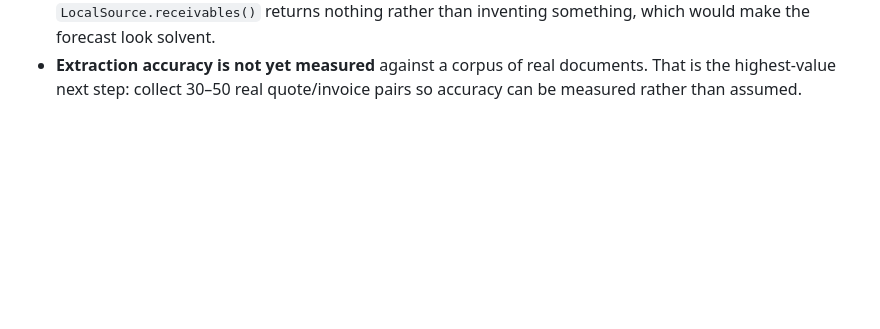
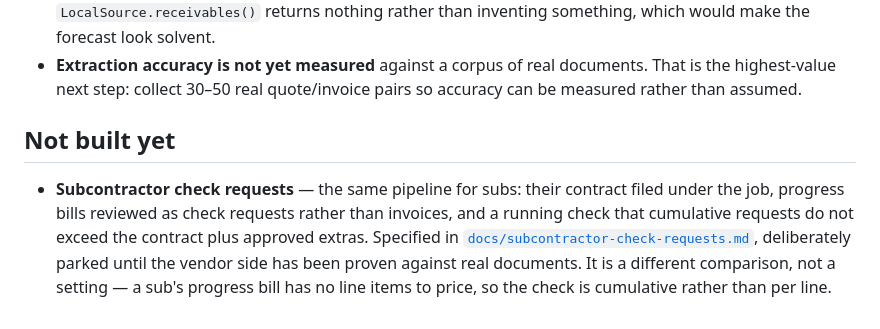
Before and after one commit to 12zack9ai/ADDvent-Finance, a Markdown page: README.md, the part around the change. Drawn GitHub-style; blank space fills up the shorter version.

```diff
--- a/README.md
+++ b/README.md
@@ -391,3 +391,14 @@ Worth being straight about:
 - **Extraction accuracy is not yet measured** against a corpus of real documents.
   That is the highest-value next step: collect 30–50 real quote/invoice pairs so
   accuracy can be measured rather than assumed.
+
+## Not built yet
+
+- **Subcontractor check requests** — the same pipeline for subs: their contract
+  filed under the job, progress bills reviewed as check requests rather than
+  invoices, and a running check that cumulative requests do not exceed the
+  contract plus approved extras. Specified in
+  [`docs/subcontractor-check-requests.md`](docs/subcontractor-check-requests.md),
+  deliberately parked until the vendor side has been proven against real
+  documents. It is a different comparison, not a setting — a sub's progress bill
+  has no line items to price, so the check is cumulative rather than per line.
```
Also changed, not shown: docs/subcontractor-check-requests.md (added, +172 -0 lines).
